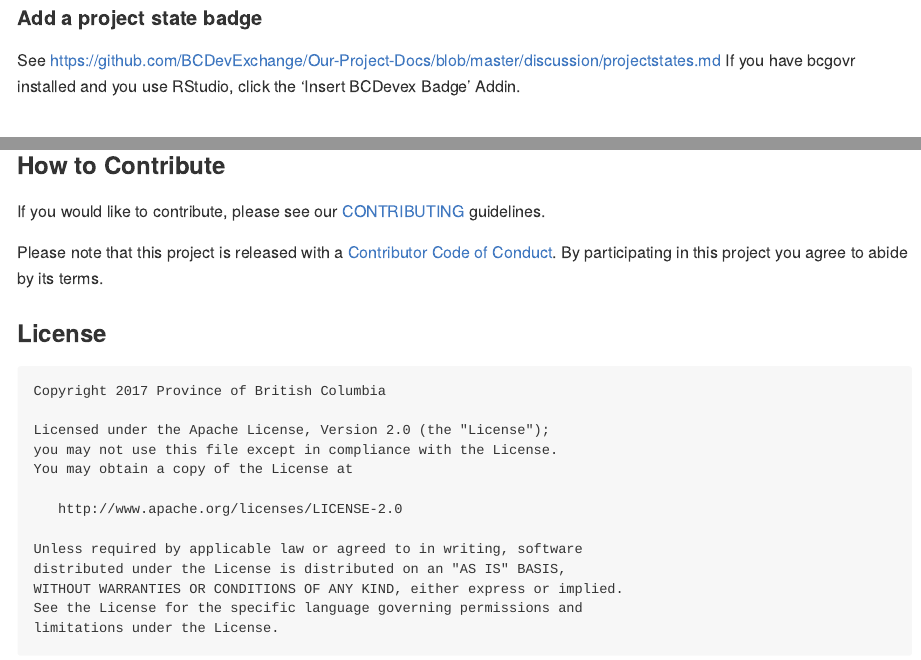
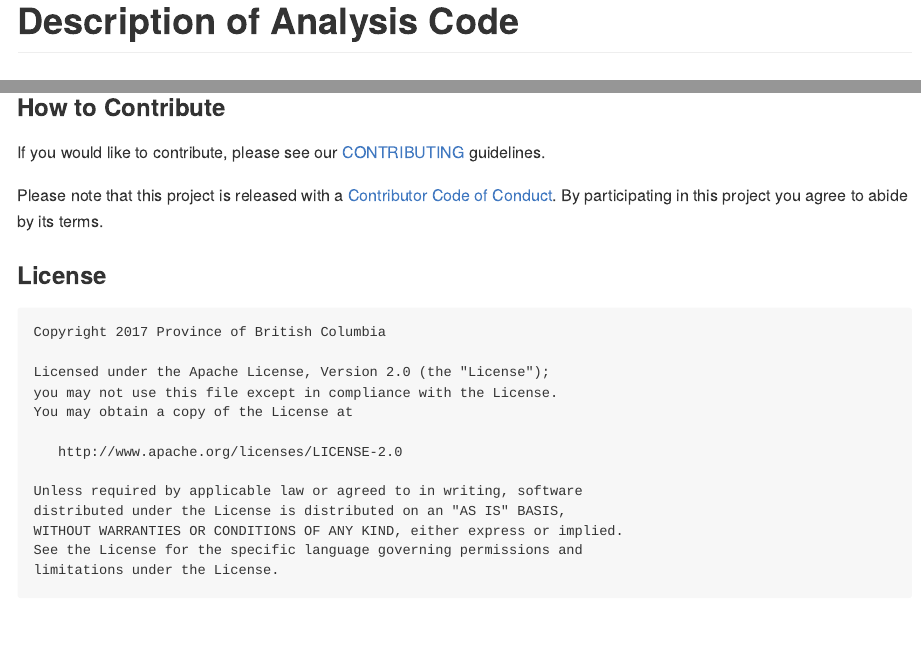
Before and after one commit to bcgov/bcgovr, an R Markdown document (inst/templates/README.Rmd): the page in a window 1100 px wide, from its top, and a second part further down, joined at a grey line. Rendered offline with R 4.5, knitr and Pandoc, with nearby package versions; the code chunks are not run, so their results and figures are left out.

Commit message:
comment out directions

````diff
--- a/inst/templates/README.Rmd
+++ b/inst/templates/README.Rmd
@@ -14,9 +12,9 @@ knitr::opts_chunk$set(
 )
 ```
 
-#### Add a project state badge
+<!-- Add a project state badge
 See https://github.com/BCDevExchange/Our-Project-Docs/blob/master/discussion/projectstates.md
-If you have bcgovr installed and you use RStudio, click the 'Insert BCDevex Badge' Addin.
+If you have bcgovr installed and you use RStudio, click the 'Insert BCDevex Badge' Addin. -->
 
 # Description of Analysis Code
 
````
Also changed, not shown: inst/templates/README.Rmd (2 more changed lines).
